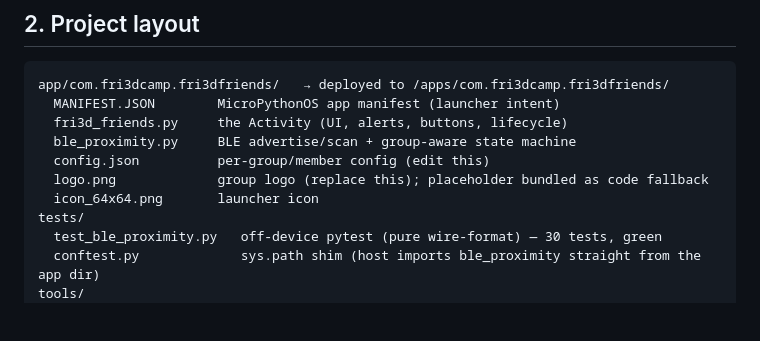
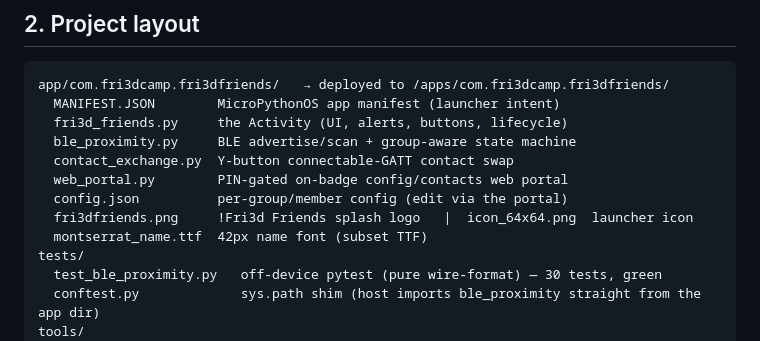
Before and after one commit to steemandavid/fri3dbadge-group-nametag, a Markdown page: DESIGN.md, the part around one of its changes. Rendered like a GitHub page; blank space fills up the shorter version.

```diff
--- a/DESIGN.md
+++ b/DESIGN.md
@@ -85,9 +85,11 @@ app/com.fri3dcamp.fri3dfriends/   → deployed to /apps/com.fri3dcamp.fri3dfrien
   MANIFEST.JSON        MicroPythonOS app manifest (launcher intent)
   fri3d_friends.py     the Activity (UI, alerts, buttons, lifecycle)
   ble_proximity.py     BLE advertise/scan + group-aware state machine
-  config.json          per-group/member config (edit this)
-  logo.png             group logo (replace this); placeholder bundled as code fallback
-  icon_64x64.png       launcher icon
+  contact_exchange.py  Y-button connectable-GATT contact swap
+  web_portal.py        PIN-gated on-badge config/contacts web portal
+  config.json          per-group/member config (edit via the portal)
+  fri3dfriends.png     !Fri3d Friends splash logo   |  icon_64x64.png  launcher icon
+  montserrat_name.ttf  42px name font (subset TTF)
 tests/
   test_ble_proximity.py   off-device pytest (pure wire-format) — 30 tests, green
   conftest.py             sys.path shim (host imports ble_proximity straight from the app dir)
```
Also changed, not shown: other parts of DESIGN.md (+21 -15 lines), README.md (+6 -5 lines), changelog.md (+48 -0 lines).
